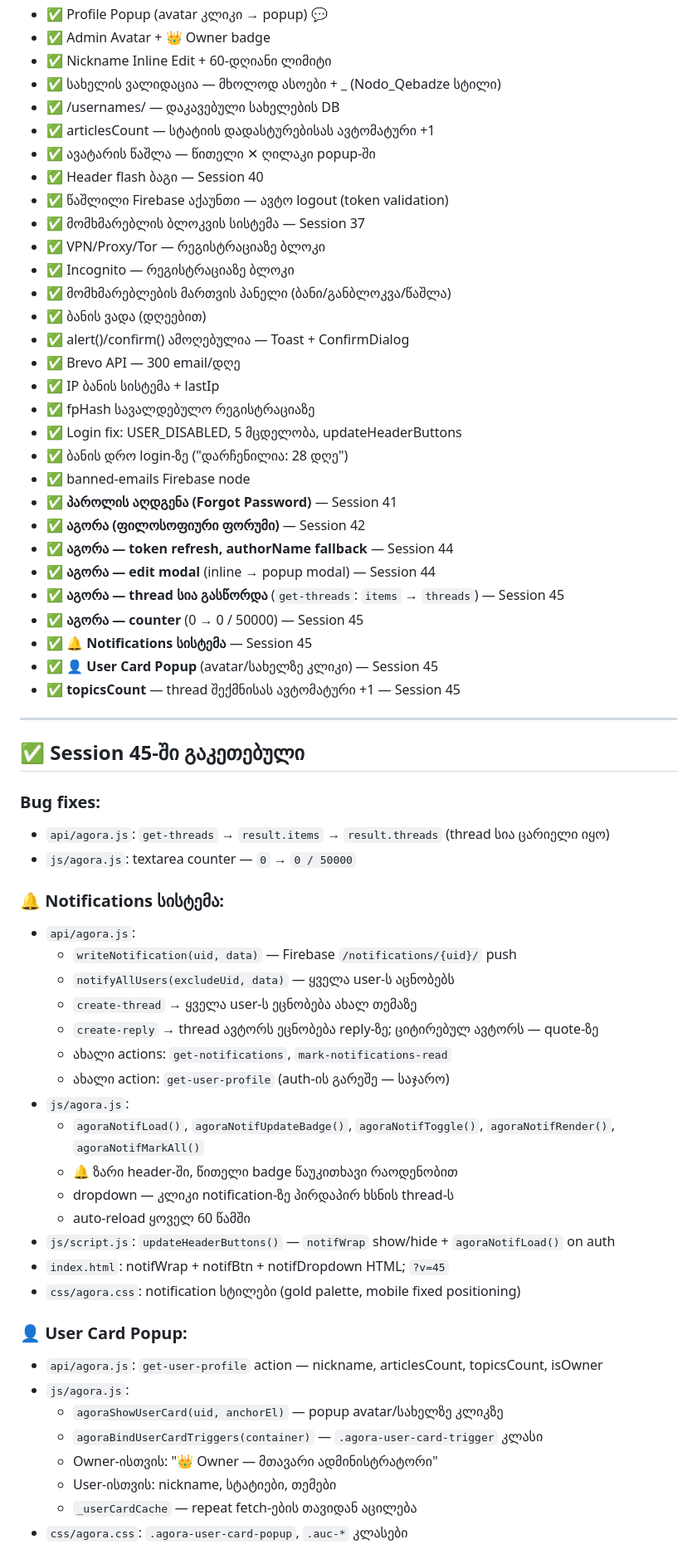
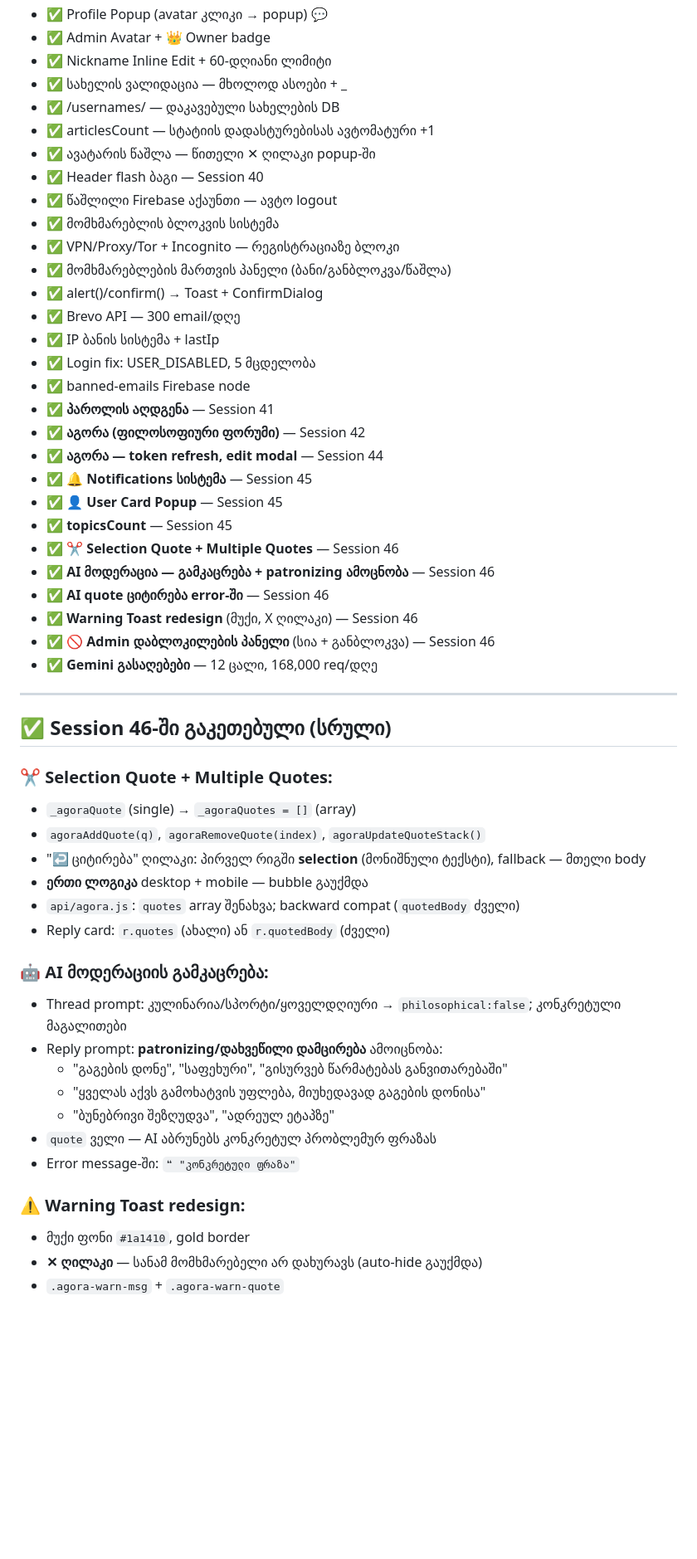
Before and after one commit to Phillosopheer/filosofia, a Markdown page: CONTEXT.md, the part around one of its changes. Shown at 83% size. GitHub-like rendering; blank space fills up the shorter version.

```diff
--- a/CONTEXT.md
+++ b/CONTEXT.md
@@ -64,66 +63,56 @@ GitHub-ზე ატვირთვისას **ყოველთვის
 - ✅ Profile Popup (avatar კლიკი → popup) 💬
 - ✅ Admin Avatar + 👑 Owner badge
 - ✅ Nickname Inline Edit + 60-დღიანი ლიმიტი
-- ✅ სახელის ვალიდაცია — მხოლოდ ასოები + _ (Nodo_Qebadze სტილი)
+- ✅ სახელის ვალიდაცია — მხოლოდ ასოები + _
 - ✅ /usernames/ — დაკავებული სახელების DB
 - ✅ articlesCount — სტატიის დადასტურებისას ავტომატური +1
 - ✅ ავატარის წაშლა — წითელი ✕ ღილაკი popup-ში
 - ✅ Header flash ბაგი — Session 40
-- ✅ წაშლილი Firebase აქაუნთი — ავტო logout (token validation)
-- ✅ მომხმარებლის ბლოკვის სისტემა — Session 37
-- ✅ VPN/Proxy/Tor — რეგისტრაციაზე ბლოკი
-- ✅ Incognito — რეგისტრაციაზე ბლოკი
+- ✅ წაშლილი Firebase აქაუნთი — ავტო logout
+- ✅ მომხმარებლის ბლოკვის სისტემა
+- ✅ VPN/Proxy/Tor + Incognito — რეგისტრაციაზე ბლოკი
 - ✅ მომხმარებლების მართვის პანელი (ბანი/განბლოკვა/წაშლა)
-- ✅ ბანის ვადა (დღეებით)
-- ✅ alert()/confirm() ამოღებულია — Toast + ConfirmDialog
+- ✅ alert()/confirm() → Toast + ConfirmDialog
 - ✅ Brevo API — 300 email/დღე
 - ✅ IP ბანის სისტემა + lastIp
-- ✅ fpHash სავალდებულო რეგისტრაციაზე
-- ✅ Login fix: USER_DISABLED, 5 მცდელობა, updateHeaderButtons
-- ✅ ბანის დრო login-ზე ("დარჩენილია: 28 დღე")
+- ✅ Login fix: USER_DISABLED, 5 მცდელობა
 - ✅ banned-emails Firebase node
-- ✅ **პაროლის აღდგენა (Forgot Password)** — Session 41
+- ✅ **პაროლის აღდგენა** — Session 41
 - ✅ **აგორა (ფილოსოფიური ფორუმი)** — Session 42
-- ✅ **აგორა — token refresh, authorName fallback** — Session 44
-- ✅ **აგორა — edit modal** (inline → popup modal) — Session 44
-- ✅ **აგორა — thread სია გასწორდა** (`get-threads`: `items` → `threads`) — Session 45
-- ✅ **აგორა — counter** (0 → 0 / 50000) — Session 45
+- ✅ **აგორა — token refresh, edit modal** — Session 44
 - ✅ **🔔 Notifications სისტემა** — Session 45
-- ✅ **👤 User Card Popup** (avatar/სახელზე კლიკი) — Session 45
-- ✅ **topicsCount** — thread შექმნისას ავტომატური +1 — Session 45
+- ✅ **👤 User Card Popup** — Session 45
+- ✅ **topicsCount** — Session 45
+- ✅ **✂️ Selection Quote + Multiple Quotes** — Session 46
+- ✅ **AI მოდერაცია — გამკაცრება + patronizing ამოცნობა** — Session 46
+- ✅ **AI quote ციტირება error-ში** — Session 46
+- ✅ **Warning Toast redesign** (მუქი, X ღილაკი) — Session 46
+- ✅ **🚫 Admin დაბლოკილების პანელი** (სია + განბლოკვა) — Session 46
+- ✅ **Gemini გასაღებები** — 12 ცალი, 168,000 req/დღე
 
 ---
 
-## ✅ Session 45-ში გაკეთებული
+## ✅ Session 46-ში გაკეთებული (სრული)
 
-### Bug fixes:
-- `api/agora.js`: `get-threads` → `result.items` → `result.threads` (thread სია ცარიელი იყო)
-- `js/agora.js`: textarea counter — `0` → `0 / 50000`
+### ✂️ Selection Quote + Multiple Quotes:
+- `_agoraQuote` (single) → `_agoraQuotes = []` (array)
+- `agoraAddQuote(q)`, `agoraRemoveQuote(index)`, `agoraUpdateQuoteStack()`
+- "↩ ციტირება" ღილაკი: პირველ რიგში **selection** (მონიშნული ტექსტი), fallback — მთელი body
+- **ერთი ლოგიკა** desktop + mobile — bubble გაუქმდა
+- `api/agora.js`: `quotes` array შენახვა; backward compat (`quotedBody` ძველი)
+- Reply card: `r.quotes` (ახალი) ან `r.quotedBody` (ძველი)
 
-### 🔔 Notifications სისტემა:
-- `api/agora.js`:
-  - `writeNotification(uid, data)` — Firebase `/notifications/{uid}/` push
-  - `notifyAllUsers(excludeUid, data)` — ყველა user-ს აცნობებს
-  - `create-thread` → ყველა user-ს ეცნობება ახალ თემაზე
-  - `create-reply` → thread ავტორს ეცნობება reply-ზე; ციტირებულ ავტორს — quote-ზე
-  - ახალი actions: `get-notifications`, `mark-notifications-read`
-  - ახალი action: `get-user-profile` (auth-ის გარეშე — საჯარო)
-- `js/agora.js`:
-  - `agoraNotifLoad()`, `agoraNotifUpdateBadge()`, `agoraNotifToggle()`, `agoraNotifRender()`, `agoraNotifMarkAll()`
-  - 🔔 ზარი header-ში, წითელი badge წაუკითხავი რაოდენობით
-  - dropdown — კლიკი notification-ზე პირდაპირ ხსნის thread-ს
-  - auto-reload ყოველ 60 წამში
-- `js/script.js`: `updateHeaderButtons()` — `notifWrap` show/hide + `agoraNotifLoad()` on auth
-- `index.html`: notifWrap + notifBtn + notifDropdown HTML; `?v=45`
-- `css/agora.css`: notification სტილები (gold palette, mobile fixed positioning)
+### 🤖 AI მოდერაციის გამკაცრება:
+- Thread prompt: კულინარია/სპორტი/ყოველდღიური → `philosophical:false`; კონკრეტული მაგალითები
+- Reply prompt: **patronizing/დახვეწილი დამცირება** ამოიცნობა:
+  - "გაგების დონე", "საფეხური", "გისურვებ წარმატებას განვითარებაში"
+  - "ყველას აქვს გამოხატვის უფლება, მიუხედავად გაგების დონისა"
+  - "ბუნებრივი შეზღუდვა", "ადრეულ ეტაპზე"
+- `quote` ველი — AI აბრუნებს კონკრეტულ პრობლემურ ფრაზას
+- Error message-ში: `❝ "კონკრეტული ფრაზა"`
 
-### 👤 User Card Popup:
-- `api/agora.js`: `get-user-profile` action — nickname, articlesCount, topicsCount, isOwner
-- `js/agora.js`:
-  - `agoraShowUserCard(uid, anchorEl)` — popup avatar/სახელზე კლიკზე
-  - `agoraBindUserCardTriggers(container)` — `.agora-user-card-trigger` კლასი
-  - Owner-ისთვის: "👑 Owner — მთავარი ადმინისტრატორი"
-  - User-ისთვის: nickname, სტატიები, თემები
-  - `_userCardCache` — repeat fetch-ების თავიდან აცილება
-- `css/agora.css`: `.agora-user-card-popup`, `.auc-*` კლასები
+### ⚠️ Warning Toast redesign:
+- მუქი ფონი `#1a1410`, gold border
+- **✕ ღილაკი** — სანამ მომხმარებელი არ დახურავს (auto-hide გაუქმდა)
+- `.agora-warn-msg` + `.agora-warn-quote`
 
```
Also changed, not shown: other parts of CONTEXT.md (+47 -55 lines).
